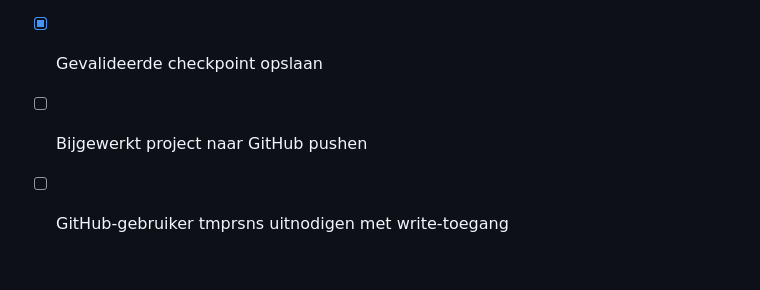
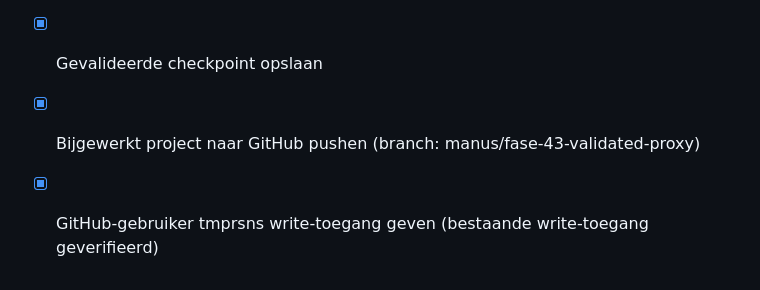
Before and after one commit to frankverkerk-maker/higgins-mc-app, a Markdown page: todo.md, the part around the change. Drawn GitHub-style.

Commit message:
Checkpoint: Fase 43 definitief: tRPC-proxy end-to-end gevalideerd; SuperJSON-fidelity hersteld en regressietest toegevoegd; API-healthtest latencybestendig gemaakt; 36 tests geslaagd, 1 overgeslagen; TypeScript 0 fouten; actuele devserverlogs schoon. Gevalideerde code gepubliceerd op GitHub-branch manus/fase-43-validated-proxy. GitHub-gebruiker tmprsns heeft reeds write-toegang.

```diff
--- a/todo.md
+++ b/todo.md
@@ -399,5 +399,5 @@
 - [x] API-healthtest robuust maken voor normale Cloudflare-latency
 - [x] TypeScript en gerichte Vitest-tests uitvoeren (36 geslaagd, 1 overgeslagen)
 - [x] Gevalideerde checkpoint opslaan
-- [ ] Bijgewerkt project naar GitHub pushen
-- [ ] GitHub-gebruiker tmprsns uitnodigen met write-toegang
+- [x] Bijgewerkt project naar GitHub pushen (branch: manus/fase-43-validated-proxy)
+- [x] GitHub-gebruiker tmprsns write-toegang geven (bestaande write-toegang geverifieerd)
```
